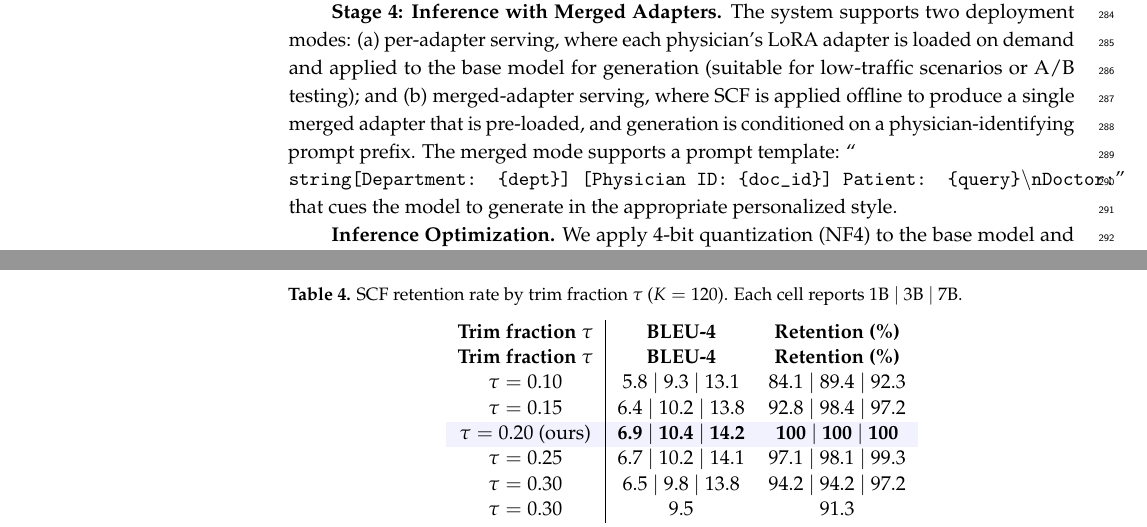
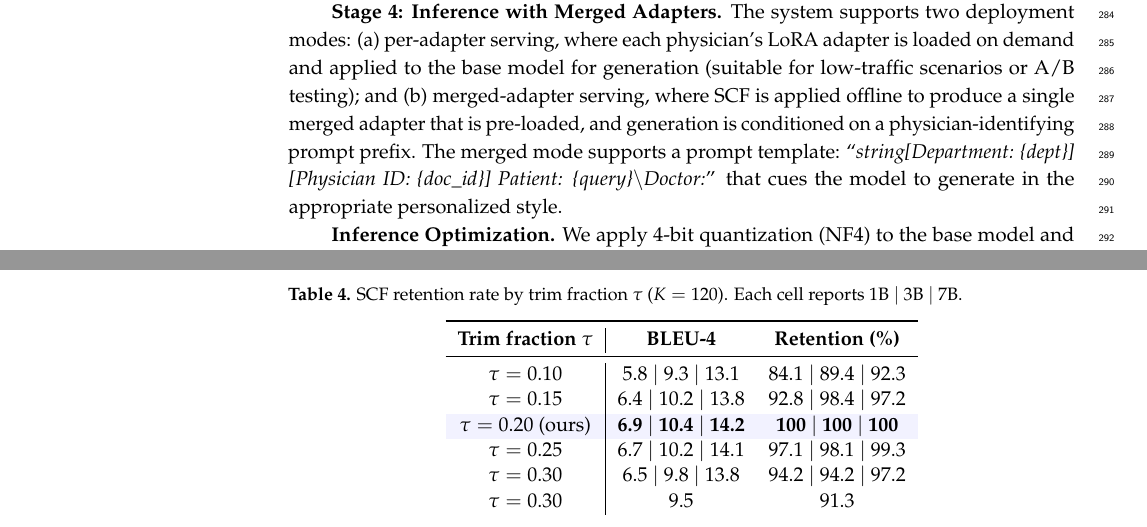
Before and after one commit to letusskate/webdoctor-latex, a LaTeX paper (main.tex, which reads section/section4implementation.tex, section/section5evaluation.tex): two parts of pages 8 and 12 of 19, joined at a grey line, cut so that both start at the same text. Compiled offline with pdfLaTeX.

Commit message:
upd format

```diff
--- a/section/section4implementation.tex
+++ b/section/section4implementation.tex
@@ -24,6 +24,6 @@ Our system is implemented as a modular pipeline comprising four stages:
 
 \textbf{Stage 3: DAR Router.} The router encodes physician style descriptions $s_k$ using a distilled Sentence-BERT model~\cite{reimers2019sentence} (384-dimensional embeddings) pre-computed offline and stored in an in-memory FAISS index~\cite{johnson2019faiss}. At inference time, the patient query is encoded on-the-fly, and the top-$m$ most similar physician adapters are retrieved. For identity-based routing, this step is bypassed entirely, and the system directly loads the prescribed adapter.
 
-\textbf{Stage 4: Inference with Merged Adapters.} The system supports two deployment modes: (a) per-adapter serving, where each physician's LoRA adapter is loaded on demand and applied to the base model for generation (suitable for low-traffic scenarios or A/B testing); and (b) merged-adapter serving, where SCF is applied offline to produce a single merged adapter that is pre-loaded, and generation is conditioned on a physician-identifying prompt prefix. The merged mode supports a prompt template: ``\texttt{\\string[Department: \{dept\}\string] \string[Physician ID: \{doc\_id\}\string] Patient: \{query\}$\backslash$nDoctor:}'' that cues the model to generate in the appropriate personalized style.
+\textbf{Stage 4: Inference with Merged Adapters.} The system supports two deployment modes: (a) per-adapter serving, where each physician's LoRA adapter is loaded on demand and applied to the base model for generation (suitable for low-traffic scenarios or A/B testing); and (b) merged-adapter serving, where SCF is applied offline to produce a single merged adapter that is pre-loaded, and generation is conditioned on a physician-identifying prompt prefix. The merged mode supports a prompt template: ``\textit{string[Department: \{dept\}\string] \string[Physician ID: \{doc\_id\}\string] Patient: \{query\}$\backslash$Doctor:}'' that cues the model to generate in the appropriate personalized style.
 
 \textbf{Inference Optimization.} We apply 4-bit quantization (NF4) to the base model and use FlashAttention-2 for efficient attention computation, achieving an end-to-end inference latency of 1.2--2.8 seconds per response on a single H20-3e GPU, which meets the real-time requirements of internet hospital consultation workflows.
--- a/section/section5evaluation.tex
+++ b/section/section5evaluation.tex
@@ -181,9 +181,10 @@ Varying the SCF trim fraction confirms the optimal $\tau=0.20$: $\tau=0.10$ is o
 \centering
 \caption{SCF retention rate by trim fraction $\tau$ ($K=120$). Each cell reports 1B $|$ 3B $|$ 7B.}
 \label{tab:scf_retention}
-\begin{tabular}{c|cccc}
+\begin{tabular}{c|cc}
+\toprule
 \textbf{Trim fraction $\tau$} & \textbf{BLEU-4} & \textbf{Retention (\%)} \\
-\textbf{Trim fraction $\tau$} & \textbf{BLEU-4} & \textbf{Retention (\%)} \\
+\midrule
 $\tau=0.10$ & 5.8 $|$ 9.3 $|$ 13.1 & 84.1 $|$ 89.4 $|$ 92.3 \\
 $\tau=0.15$ & 6.4 $|$ 10.2 $|$ 13.8 & 92.8 $|$ 98.4 $|$ 97.2 \\
 \rowcolor{blue!5}
```
Also changed, not shown: section/section5evaluation.tex (12 more changed lines).
